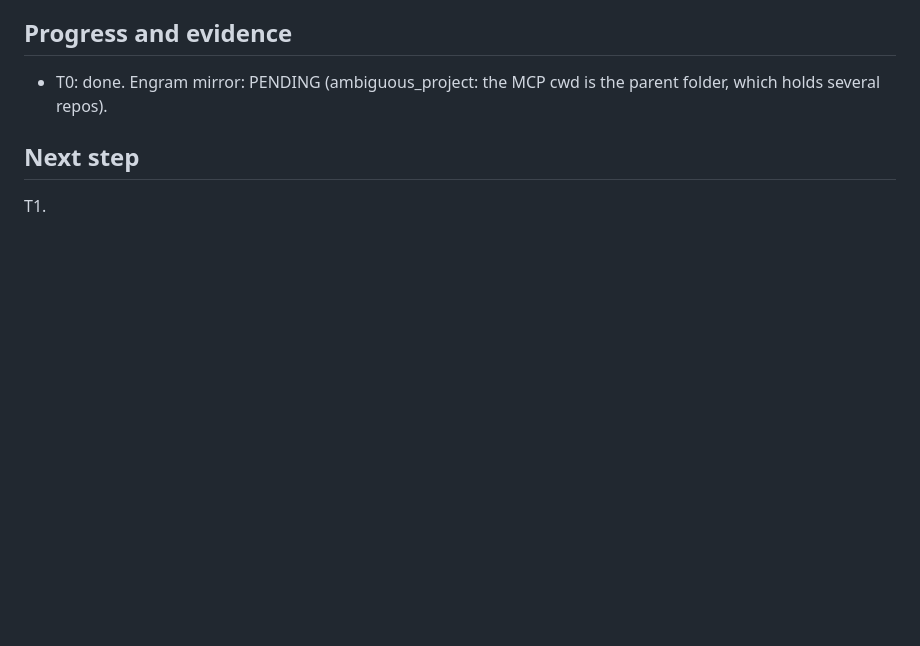
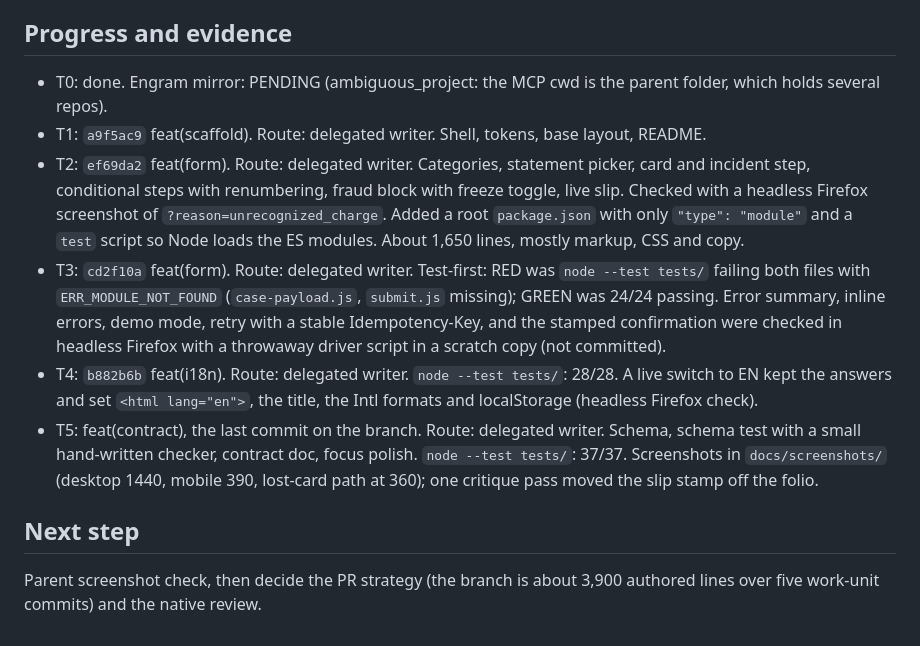
Before and after one commit to Lir-team/factored-hackathon-2026-lir-web, a Markdown page: odd/tasks/bank-support-form.md, the part around the change printed below. Drawn GitHub-style; blank space fills up the shorter version.

```diff
--- a/odd/tasks/bank-support-form.md
+++ b/odd/tasks/bank-support-form.md
@@ -97,7 +97,30 @@ form produces a case payload that a future backend can publish to Pub/Sub.
 ## Progress and evidence
 
 - T0: done. Engram mirror: PENDING (ambiguous_project: the MCP cwd is the parent folder, which holds several repos).
+- T1: `a9f5ac9` feat(scaffold). Route: delegated writer. Shell, tokens, base
+  layout, README.
+- T2: `ef69da2` feat(form). Route: delegated writer. Categories, statement
+  picker, card and incident step, conditional steps with renumbering, fraud
+  block with freeze toggle, live slip. Checked with a headless Firefox
+  screenshot of `?reason=unrecognized_charge`. Added a root `package.json`
+  with only `"type": "module"` and a `test` script so Node loads the ES
+  modules. About 1,650 lines, mostly markup, CSS and copy.
+- T3: `cd2f10a` feat(form). Route: delegated writer. Test-first: RED was
+  `node --test tests/` failing both files with `ERR_MODULE_NOT_FOUND`
+  (`case-payload.js`, `submit.js` missing); GREEN was 24/24 passing. Error
+  summary, inline errors, demo mode, retry with a stable Idempotency-Key, and
+  the stamped confirmation were checked in headless Firefox with a throwaway
+  driver script in a scratch copy (not committed).
+- T4: `b882b6b` feat(i18n). Route: delegated writer. `node --test tests/`:
+  28/28. A live switch to EN kept the answers and set `<html lang="en">`, the
+  title, the Intl formats and localStorage (headless Firefox check).
+- T5: feat(contract), the last commit on the branch. Route: delegated writer.
+  Schema, schema test with a small hand-written checker, contract doc, focus
+  polish. `node --test tests/`: 37/37. Screenshots in `docs/screenshots/`
+  (desktop 1440, mobile 390, lost-card path at 360); one critique pass moved
+  the slip stamp off the folio.
 
 ## Next step
 
-T1.
+Parent screenshot check, then decide the PR strategy (the branch is about
+3,900 authored lines over five work-unit commits) and the native review.
```
Also changed, not shown: other parts of odd/tasks/bank-support-form.md (+5 -5 lines), README.md (+25 -2 lines), docs/case-contract.md (added, +112 -0 lines), docs/screenshots/desktop-fraud.png (added), docs/screenshots/desktop.png (added), docs/screenshots/mobile-lost-card.png (added), docs/screenshots/mobile.png (added), 4 other files.
